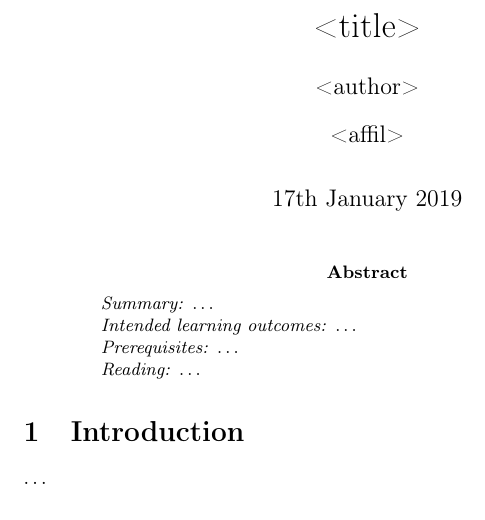
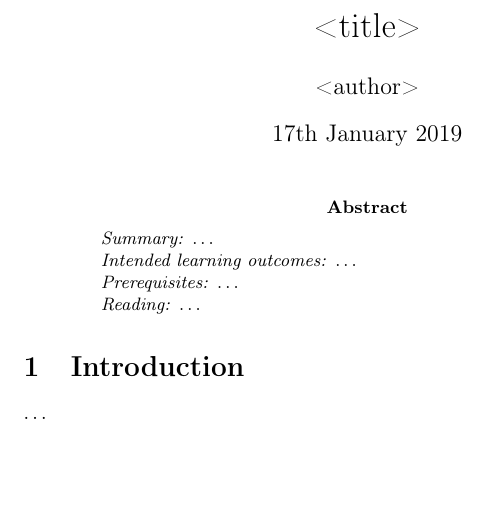
Before and after one commit to OpenSecEd/templates, a LaTeX paper (notes.tex): part of the page, cut so that both start at the same text, the shorter picture padded with empty space. Compiled offline with pdfLaTeX.

Commit message:
Removes authblk as it breaks compilation

```diff
--- a/notes.tex
+++ b/notes.tex
@@ -8,8 +8,8 @@
 \usepackage[noamsthm,notheorems]{beamerarticle}
 \setjobnamebeamerversion{slides}
 
-\usepackage{authblk}
-\let\institute\affil
+%\usepackage{authblk}
+%\let\institute\affil
 
 \declaretheorem[numbered=unless unique,style=theorem]{theorem}
 \declaretheorem[numbered=unless unique,style=definition]{definition}
```
